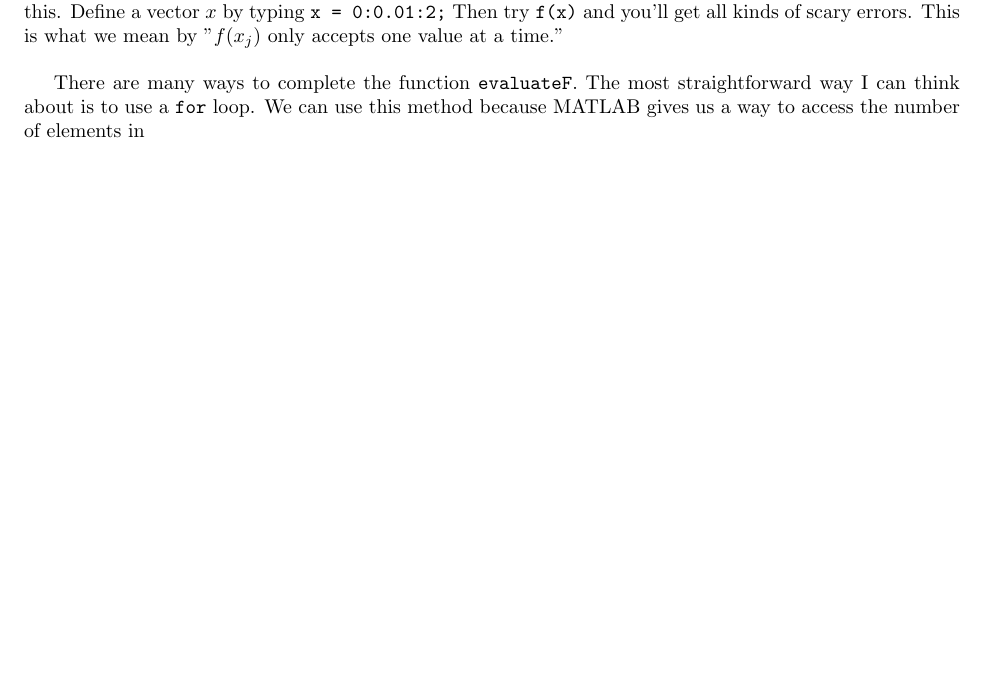
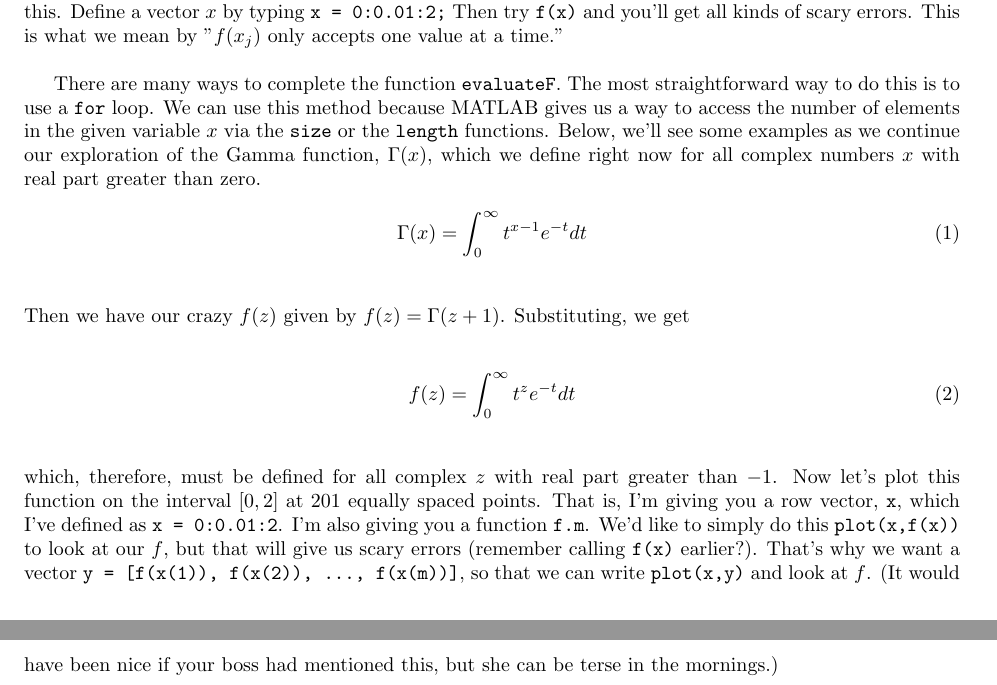
Before and after one commit to justinthompson593/justinthompson593.github.io, a LaTeX document (amath301/A1A2B1B2sec4_2_4_2prb3_3_2_2.tex): part of page 3 of 3 before the commit and two parts of pages 3 and 4 of 4 after it, the two joined at a grey line, cut so that both start at the same text, the shorter picture padded with empty space. Compiled offline with pdfLaTeX.

Commit message:
Commmmmmmmm it

```diff
--- a/amath301/A1A2B1B2sec4_2_4_2prb3_3_2_2.tex
+++ b/amath301/A1A2B1B2sec4_2_4_2prb3_3_2_2.tex
@@ -136,6 +136,21 @@ then I would need to make sure I save my file as \texttt{continuousFactorial.m}.
 
 Let's move on as though you've saved your function as \texttt{f.m}. Making sure that the file \texttt{f.m} is in your Current Folder (one of the windows in the MATLAB environment, also called your current or working directory), then you can type \texttt{f(3)} into the command window. The returned value should be $6.000$, if you're only showing 4 decimal places. You can type \texttt{format long} into the command window, hit return, then type \texttt{f(3)} again. You'll see that this is a \textit{very} good numerical approximation to the true value, $3! = 6$. Now try this. Define a vector $x$ by typing \texttt{x = 0:0.01:2;} Then try \texttt{f(x)} and you'll get all kinds of scary errors. This is what we mean by "$f(x_j)$ only accepts one value at a time."\\
 
-There are many ways to complete the function \texttt{evaluateF}. The most straightforward way I can think about is to use a \texttt{for} loop. We can use this method because MATLAB gives us a way to access the number of elements in
+There are many ways to complete the function \texttt{evaluateF}. The most straightforward way to do this is to use a \texttt{for} loop. We can use this method because MATLAB gives us a way to access the number of elements in the given variable $x$ via the \texttt{size} or the \texttt{length} functions. Below, we'll see some examples as we continue our exploration of the Gamma function, $\Gamma (x)$, which we define right now for all complex numbers $x$ with real part greater than zero.
+
+\[
+\Gamma (x) = \int_0^\infty t^{x-1} e^{-t} dt \numberthis
+\] \\
+
+{\setlength{\parindent}{0cm}
+Then we have our crazy $f(z)$ given by $f(z) = \Gamma (z+1)$. Substituting, we get} \\
+
+\[
+f(z) = \int_0^\infty t^{z} e^{-t} dt \numberthis
+\] \\
+
+{\setlength{\parindent}{0cm}
+which, therefore, must be defined for all complex $z$ with real part greater than $-1$. Now let's plot this function on the interval $[0, 2]$ at 201 equally spaced points. That is, I'm giving you a row vector, \texttt{x}, which I've defined as \texttt{x = 0:0.01:2}. I'm also giving you a function \texttt{f.m}. We'd like to simply do this \texttt{plot(x,f(x))} to look at our $f$, but that will give us scary errors (remember calling \texttt{f(x)} earlier?). That's why we want a vector \texttt{y = [f(x(1)), f(x(2)), \dots, f(x(m))]}, so that we can write \texttt{plot(x,y)} and look at $f$. (It would have been nice if your boss had mentioned this, but she can be terse in the mornings.)\\
+
 
 \end{document}
```
Also changed, not shown: amath301/A1A2B1B2sec4_2_4_2prb3_3_2_2.pdf, 2 other files.
